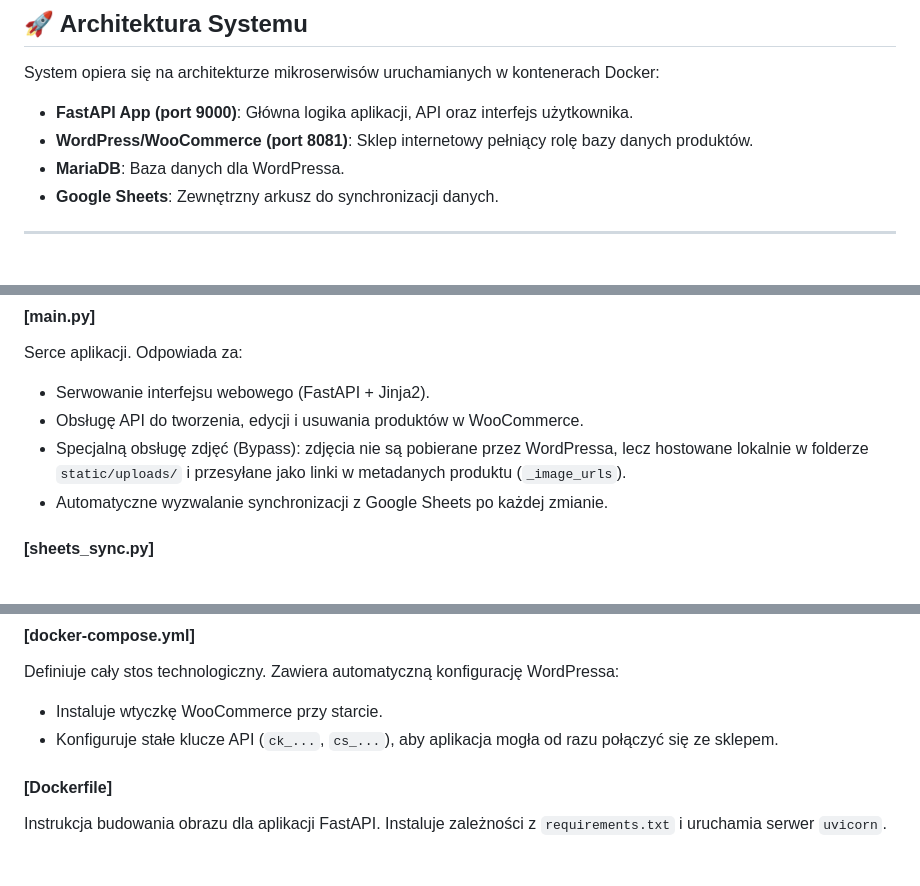
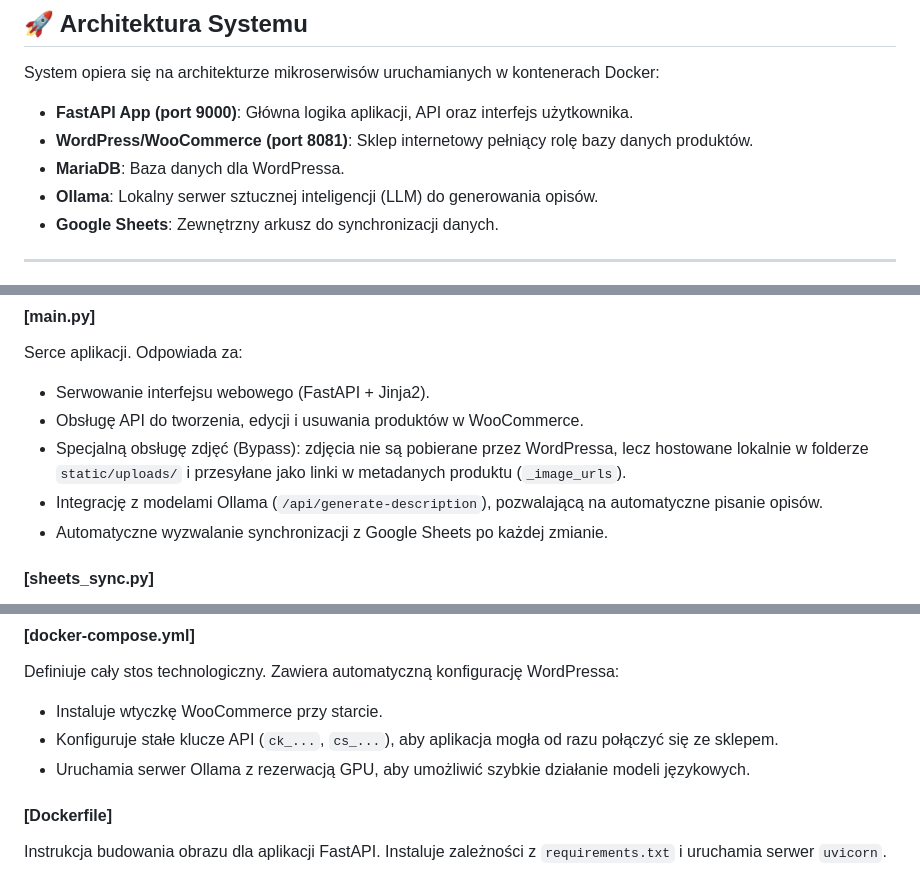
Before and after one commit to Hahaszka/woocomerce_integration, a Markdown page: README.md, 3 parts joined by grey strips. Drawn GitHub-style.

```diff
--- a/README.md
+++ b/README.md
@@ -8,6 +8,7 @@ System opiera się na architekturze mikroserwisów uruchamianych w kontenerach D
 - **FastAPI App (port 9000)**: Główna logika aplikacji, API oraz interfejs użytkownika.
 - **WordPress/WooCommerce (port 8081)**: Sklep internetowy pełniący rolę bazy danych produktów.
 - **MariaDB**: Baza danych dla WordPressa.
+- **Ollama**: Lokalny serwer sztucznej inteligencji (LLM) do generowania opisów.
 - **Google Sheets**: Zewnętrzny arkusz do synchronizacji danych.
 
 ---
@@ -21,6 +22,7 @@ Serce aplikacji. Odpowiada za:
 - Serwowanie interfejsu webowego (FastAPI + Jinja2).
 - Obsługę API do tworzenia, edycji i usuwania produktów w WooCommerce.
 - Specjalną obsługę zdjęć (Bypass): zdjęcia nie są pobierane przez WordPressa, lecz hostowane lokalnie w folderze `static/uploads/` i przesyłane jako linki w metadanych produktu (`_image_urls`).
+- Integrację z modelami Ollama (`/api/generate-description`), pozwalającą na automatyczne pisanie opisów.
 - Automatyczne wyzwalanie synchronizacji z Google Sheets po każdej zmianie.
 
 #### [sheets_sync.py]
@@ -43,6 +45,7 @@ Jednostronicowa aplikacja (SPA) oparta na Bootstrapie i jQuery:
 Definiuje cały stos technologiczny. Zawiera automatyczną konfigurację WordPressa:
 - Instaluje wtyczkę WooCommerce przy starcie.
 - Konfiguruje stałe klucze API (`ck_...`, `cs_...`), aby aplikacja mogła od razu połączyć się ze sklepem.
+- Uruchamia serwer Ollama z rezerwacją GPU, aby umożliwić szybkie działanie modeli językowych.
 
 #### [Dockerfile]
 Instrukcja budowania obrazu dla aplikacji FastAPI. Instaluje zależności z `requirements.txt` i uruchamia serwer `uvicorn`.
```
Also changed, not shown: other parts of README.md (+1 -0 lines).
